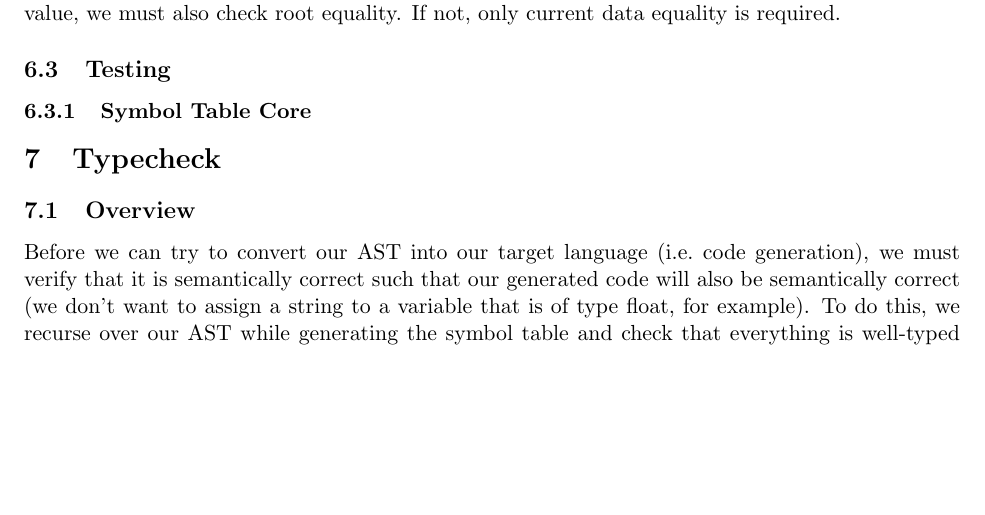
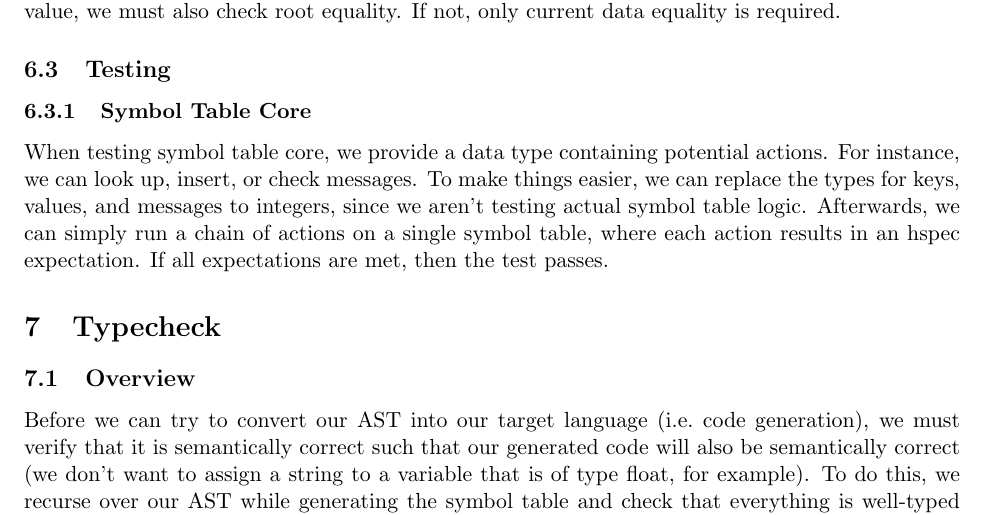
Before and after one commit to gompiler/glc, a LaTeX document (doc/Report.tex): part of page 13 of 23, cut so that both start at the same text, the shorter picture padded with empty space. Compiled offline with pdfLaTeX.

Commit message:
Add comment on symbol table testing

```diff
--- a/doc/Report.tex
+++ b/doc/Report.tex
@@ -648,6 +648,12 @@ If not, only current data equality is required.
 
 \subsubsection{Symbol Table Core}
 \label{sec:test-symbol-table-core}
+
+When testing symbol table core, we provide a data type containing potential actions. For instance, we can look up, insert, or check messages.
+To make things easier, we can replace the types for keys, values, and messages to integers, since we aren't testing actual symbol table logic.
+Afterwards, we can simply run a chain of actions on a single symbol table, where each action results in an hspec expectation.
+If all expectations are met, then the test passes.
+
 % TODO ACCOUNT FOR M2 COMMENT Try to describe some of the type rules
 % you use for typecheck specific stmts/exprs if they are interesting
 \section{Typecheck}
```
